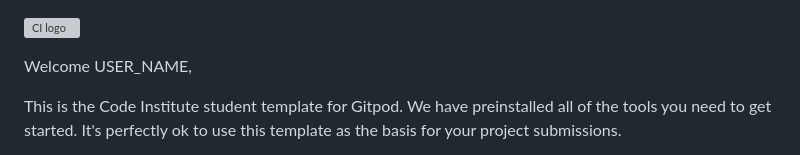
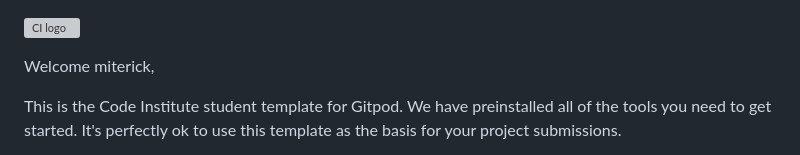
Before and after one commit to miterick/Bootstrap-tutorial, a Markdown page: README.md, the part around the change. Rendered like a GitHub page; grey boxes are pictures that could not be loaded.

```diff
--- a/README.md
+++ b/README.md
@@ -1,6 +1,6 @@
 ![CI logo](https://codeinstitute.s3.amazonaws.com/fullstack/ci_logo_small.png)
 
-Welcome USER_NAME,
+Welcome miterick,
 
 This is the Code Institute student template for Gitpod. We have preinstalled all of the tools you need to get started. It's perfectly ok to use this template as the basis for your project submissions.
 
```
